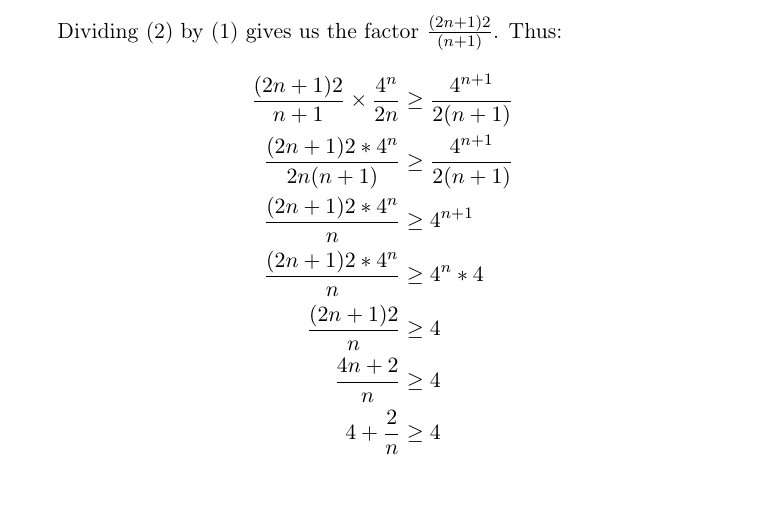
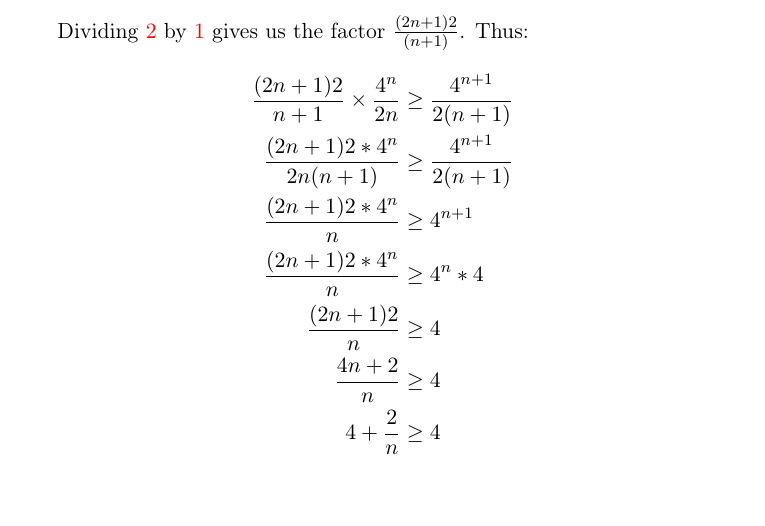
Before and after one commit to wvxvw/uni-infinitesimal-calculus, a LaTeX problem sheet (assignment-11.tex): part of page 5 of 8, cut so that both start at the same text. Compiled offline with pdfLaTeX.

Commit message:
Better referencing.

```diff
--- a/assignment-11.tex
+++ b/assignment-11.tex
@@ -141,6 +143,6 @@ Invoking inductive hypothesis ${2(n+1) \choose (n+1)} \geq \frac{4^n}{2n}$:
 \end{equation}
 
-Dividing (2) by (1) gives us the factor $\frac{(2n+1)2}{(n+1)}$. Thus:
+Dividing $\ref{eq:step}$ by $\ref{eq:base}$ gives us the factor $\frac{(2n+1)2}{(n+1)}$. Thus:
 \begin{align*}
   \frac{(2n+1)2}{n+1} \times \frac{4^n}{2n} &\geq \frac{4^{n+1}}{2(n+1)} \\
   \frac{(2n+1)2*4^n}{2n(n+1)} &\geq \frac{4^{n+1}}{2(n+1)} \\
```
Also changed, not shown: assignment-11.pdf, assignment-11.tex (4 more changed lines), 1 other file.
